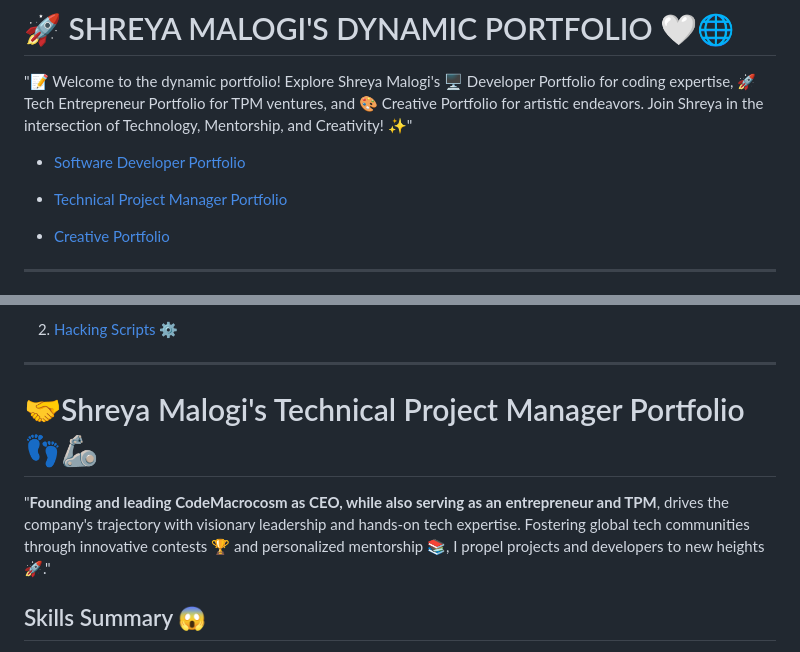
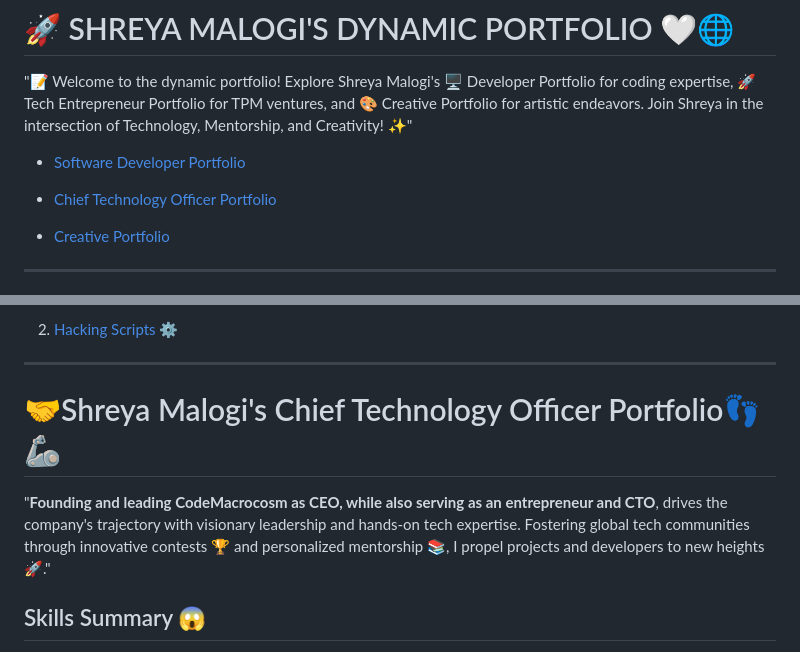
Before and after one commit to shreyamalogi/MyBestWorks, a Markdown page: README.md, 2 parts joined by grey strips. Drawn GitHub-style.

```diff
--- a/README.md
+++ b/README.md
@@ -4,7 +4,7 @@
 
 - [ Software Developer Portfolio](#-shreya-malogis-software-developer-portfolio-)
 
-- [ Technical Project Manager Portfolio](#shreya-malogis-technical-project-manager-portfolio)
+- [ Chief Technology Officer Portfolio](#shreya-malogis-chief-technology-officer-portfolio)
 
 - [ Creative Portfolio](#-shreya-malogis-creative-portfolio-)
 
@@ -40,9 +40,9 @@
 ---
 
 
-# 🤝Shreya Malogi's Technical Project Manager Portfolio👣🦾
+# 🤝Shreya Malogi's Chief Technology Officer Portfolio👣🦾
 
-"**Founding and leading CodeMacrocosm as CEO, while also serving as an entrepreneur and TPM**, drives the company's trajectory with visionary leadership and hands-on tech expertise. Fostering global tech communities through innovative contests 🏆 and personalized mentorship 📚, I propel projects and developers to new heights 🚀."
+"**Founding and leading CodeMacrocosm as CEO, while also serving as an entrepreneur and CTO**, drives the company's trajectory with visionary leadership and hands-on tech expertise. Fostering global tech communities through innovative contests 🏆 and personalized mentorship 📚, I propel projects and developers to new heights 🚀."
 
 ## Skills Summary 😱
 `Project Management`, `HTML` ,`CSS` , `Javascript`, `jQuery`, `JSON`, `Rest API`, `Python`, `Flask`, `Turtle-GUI` , ` Tkinter`, `Flutter`, `Git`, `Github` , ` CI/CD`, `Competitive Programming ` , `Data Structures` , ` Algorithms`, `C++`, `Java` , `C`, `Full Stack Development`, `Vscode`, `React.js`, `Bootstrap`, `Open Source`, `Problem Solving`, `Technical Teaching`, `Communication`, `Organization`, `Collaboration `, `Open Source Development`, `Lead Management`, `Documentation`, `Research`, ` Project- Co-ordination`, `Design`, `Marketing`
```
